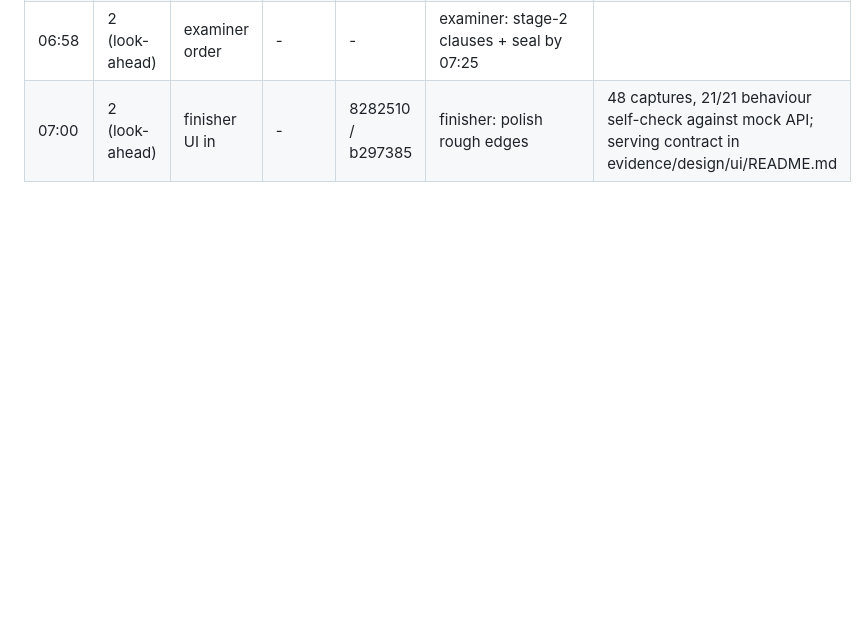
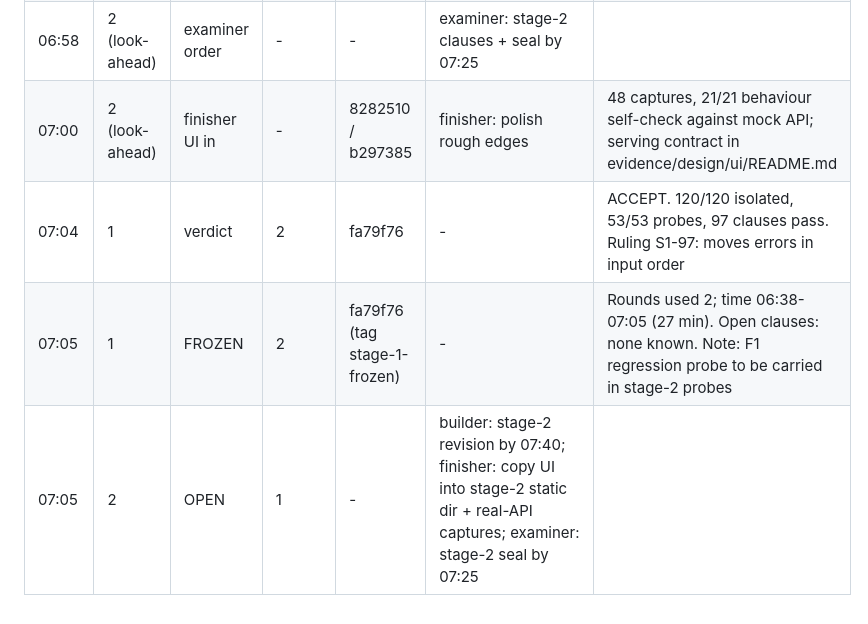
Before and after one commit to kinnuworks/clausework, a Markdown page: evidence/ledger.md, the part around the change. Rendered like a GitHub page; blank space fills up the shorter version.

Commit message:
lead: freeze stage 1 at fa79f76, open stage 2

```diff
--- a/evidence/ledger.md
+++ b/evidence/ledger.md
@@ -37,3 +37,6 @@ All five seats present in room at 06:33 (dhirajkavuri/{lead,builder,finisher,exa
 | 06:58 | 1 | round 2 ordered | 2 | 85374cb | builder: F1 fix + O2 (seed hashing speed) + O3 (numeric reference) by 07:08; examiner: ruling on moves 404-vs-409 order | Inspector accepted all 8 builder doubts |
 | 06:58 | 2 (look-ahead) | examiner order | - | - | examiner: stage-2 clauses + seal by 07:25 | |
 | 07:00 | 2 (look-ahead) | finisher UI in | - | 8282510 / b297385 | finisher: polish rough edges | 48 captures, 21/21 behaviour self-check against mock API; serving contract in evidence/design/ui/README.md |
+| 07:04 | 1 | verdict | 2 | fa79f76 | - | ACCEPT. 120/120 isolated, 53/53 probes, 97 clauses pass. Ruling S1-97: moves errors in input order |
+| 07:05 | 1 | FROZEN | 2 | fa79f76 (tag stage-1-frozen) | - | Rounds used 2; time 06:38-07:05 (27 min). Open clauses: none known. Note: F1 regression probe to be carried in stage-2 probes |
+| 07:05 | 2 | OPEN | 1 | - | builder: stage-2 revision by 07:40; finisher: copy UI into stage-2 static dir + real-API captures; examiner: stage-2 seal by 07:25 | |
```
